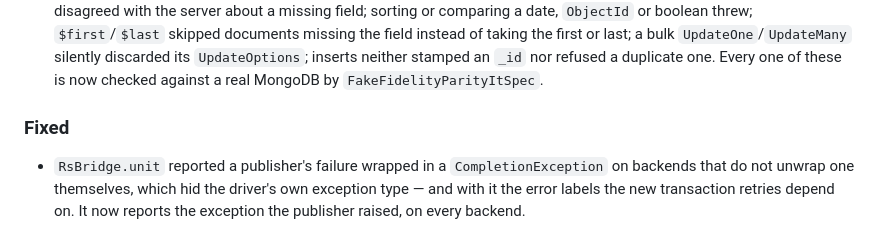
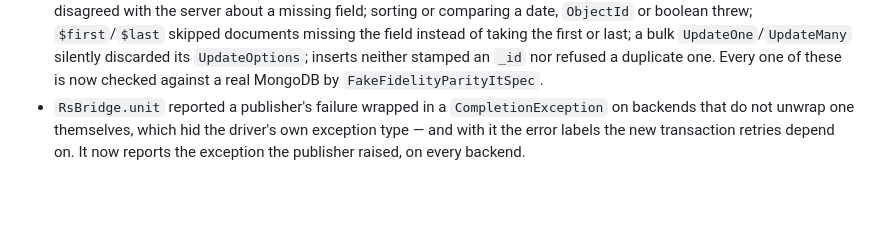
Before and after one commit to mongo4s/mongo4s, a Markdown page: CHANGELOG.md, the part around the change. Rendered like a GitHub page; blank space fills up the shorter version.

Commit message:
fix changelog;

```diff
--- a/CHANGELOG.md
+++ b/CHANGELOG.md
@@ -191,9 +191,6 @@ part of `2.0.0` below.
   taking the first or last; a bulk `UpdateOne`/`UpdateMany` silently discarded its `UpdateOptions`; inserts neither
   stamped an `_id` nor refused a duplicate one. Every one of these is now checked against a real MongoDB by
   `FakeFidelityParityItSpec`.
-
-### Fixed
-
 - `RsBridge.unit` reported a publisher's failure wrapped in a `CompletionException` on backends that do not unwrap
   one themselves, which hid the driver's own exception type — and with it the error labels the new transaction
   retries depend on. It now reports the exception the publisher raised, on every backend.
```
